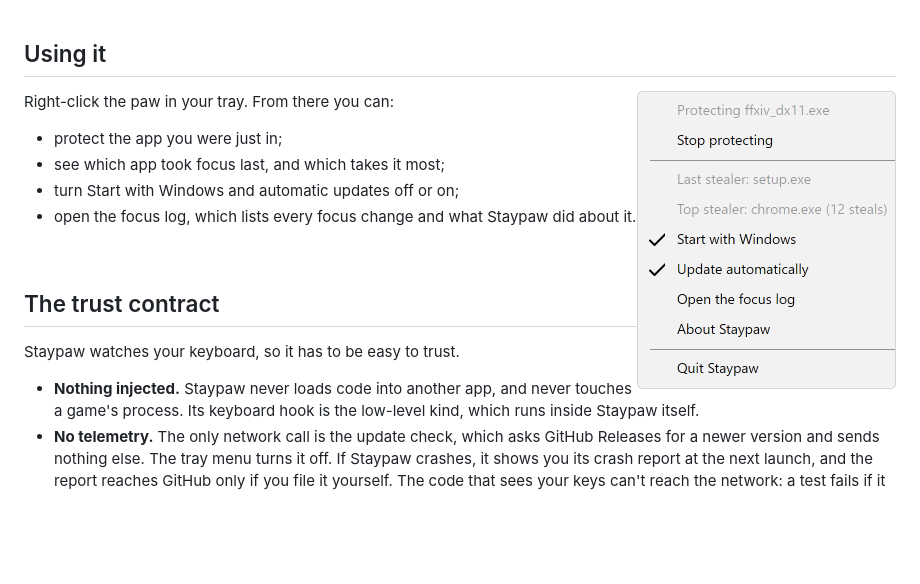
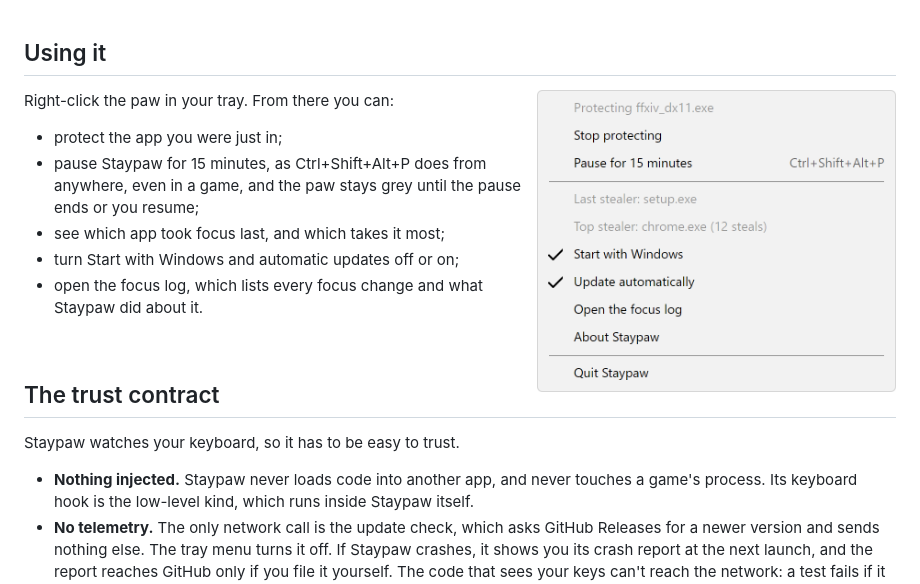
Before and after one commit to hazeliscoding/staypaw, a Markdown page: README.md, the part around the change. Drawn GitHub-style; pictures changed too: docs/screenshots/tray-light.png; blank space fills up the shorter version.

Commit message:
docs(readme): show the pause in the tray menu

```diff
--- a/README.md
+++ b/README.md
@@ -55,12 +55,13 @@ From reports in [PowerToys #65](https://github.com/microsoft/PowerToys/issues/65
 
 <picture>
   <source media="(prefers-color-scheme: dark)" srcset="docs/screenshots/tray-dark.png">
-  <img align="right" width="259" src="docs/screenshots/tray-light.png" alt="Staypaw's tray menu: protecting ffxiv_dx11.exe, last stealer setup.exe, top stealer chrome.exe with 12 steals, Start with Windows and Update automatically ticked, and items to open the focus log, see About and quit.">
+  <img align="right" width="359" src="docs/screenshots/tray-light.png" alt="Staypaw's tray menu: protecting ffxiv_dx11.exe, Pause for 15 minutes with its hotkey Ctrl+Shift+Alt+P, last stealer setup.exe, top stealer chrome.exe with 12 steals, Start with Windows and Update automatically ticked, and items to open the focus log, see About and quit.">
 </picture>
 
 Right-click the paw in your tray. From there you can:
 
 - protect the app you were just in;
+- pause Staypaw for 15 minutes, as Ctrl+Shift+Alt+P does from anywhere, even in a game, and the paw stays grey until the pause ends or you resume;
 - see which app took focus last, and which takes it most;
 - turn Start with Windows and automatic updates off or on;
 - open the focus log, which lists every focus change and what Staypaw did about it.
```
Also changed, not shown: docs/screenshots/tray-dark.png.
